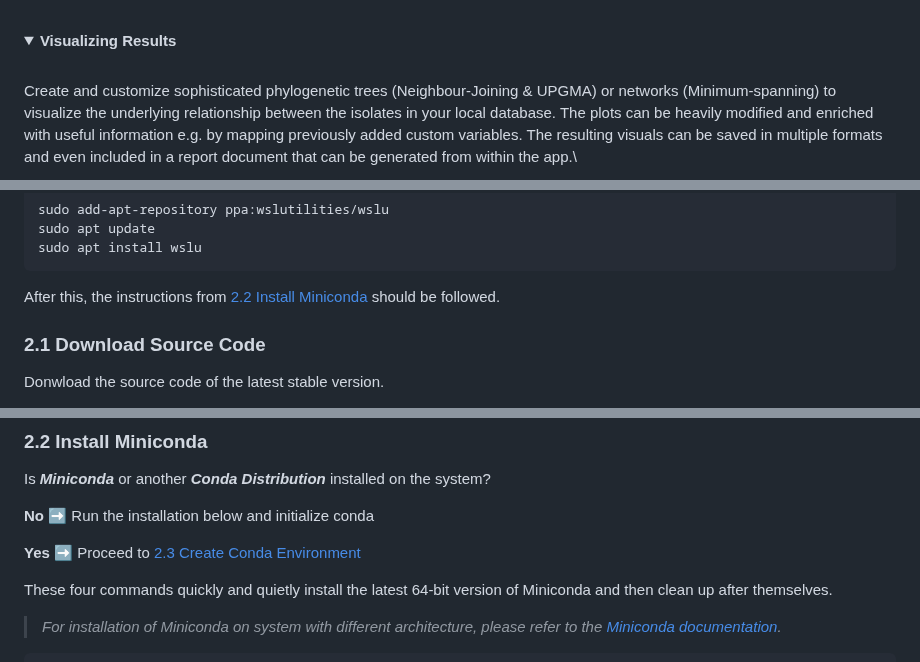
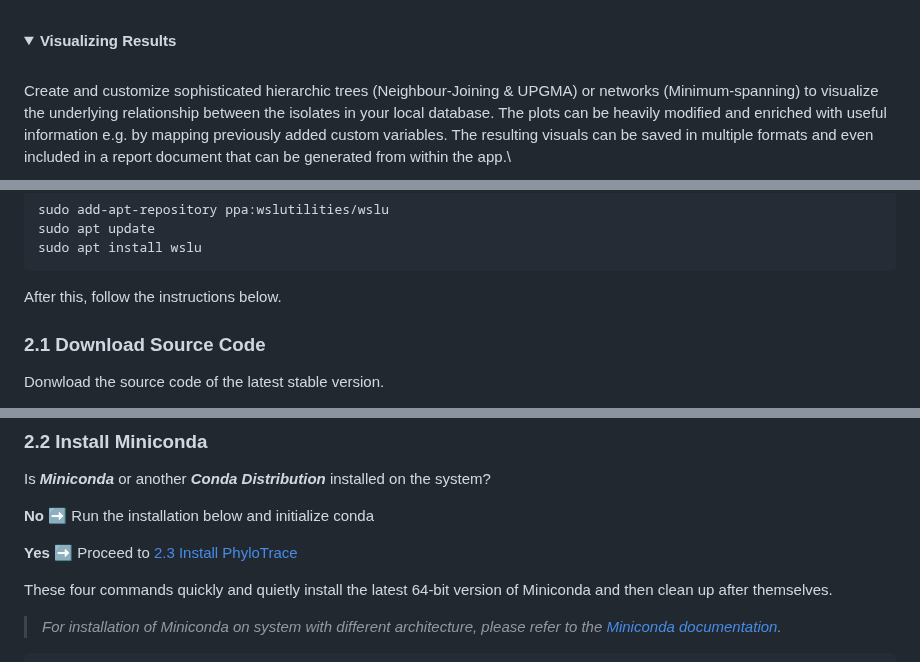
Before and after one commit to infinity-a11y/PhyloTrace, a Markdown page: README.md, 3 parts joined by grey strips. Rendered like a GitHub page; folded sections open.

````diff
--- a/README.md
+++ b/README.md
@@ -139,7 +139,7 @@ gene expression values or any other characteristic, to answer individual researc
 
 <br>
 
-Create and customize sophisticated phylogenetic trees (Neighbour-Joining & UPGMA) or networks
+Create and customize sophisticated hierarchic trees (Neighbour-Joining & UPGMA) or networks
 (Minimum-spanning) to visualize the underlying relationship between the isolates in your local
 database. The plots can be heavily modified and enriched with useful information e.g. by mapping
 previously added custom variables. The resulting visuals can be saved in multiple formats and even
@@ -217,7 +217,7 @@ sudo apt update
 sudo apt install wslu
 ```
 
-After this, the instructions from [2.2 Install Miniconda](#22-install-miniconda) should be followed.
+After this, follow the instructions below.
 
 </details>
 
@@ -240,7 +240,7 @@ Is ***Miniconda*** or another ***Conda Distribution*** installed on the system?
 
 **No**  :arrow_right: Run the installation below and initialize conda  <br>
 
-**Yes** :arrow_right: Proceed to [2.3 Create Conda Environment](#23-create-conda-environment)
+**Yes** :arrow_right: Proceed to [2.3 Install PhyloTrace](#23-install-phylotrace)
 
 These four commands quickly and quietly install the latest 64-bit version of Miniconda and then
 clean up after themselves.
````
